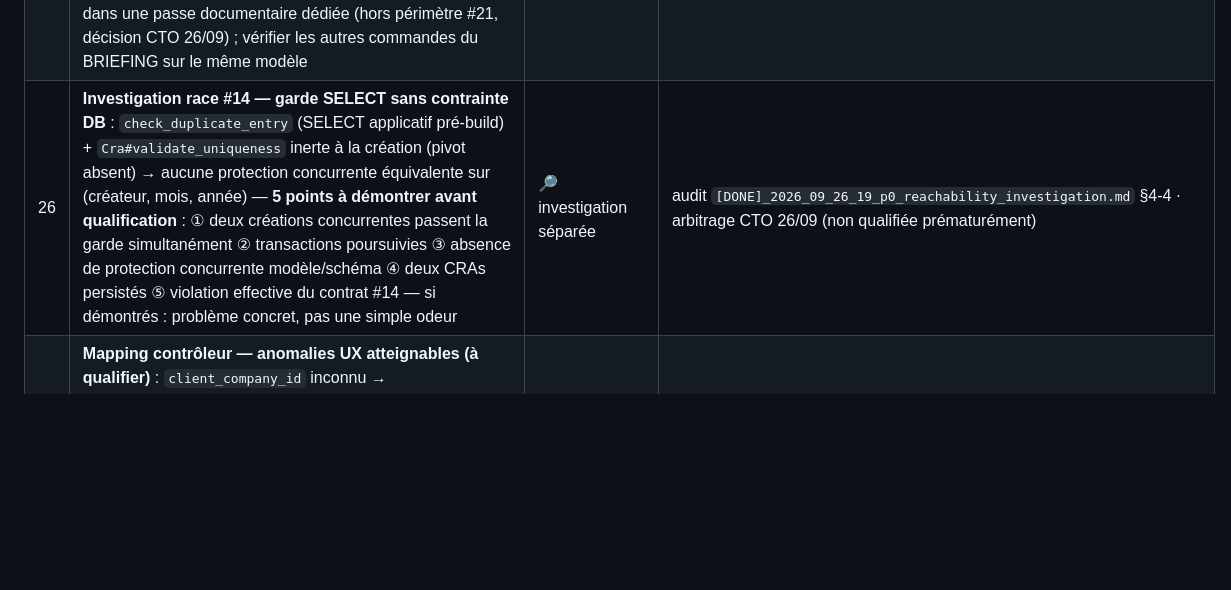
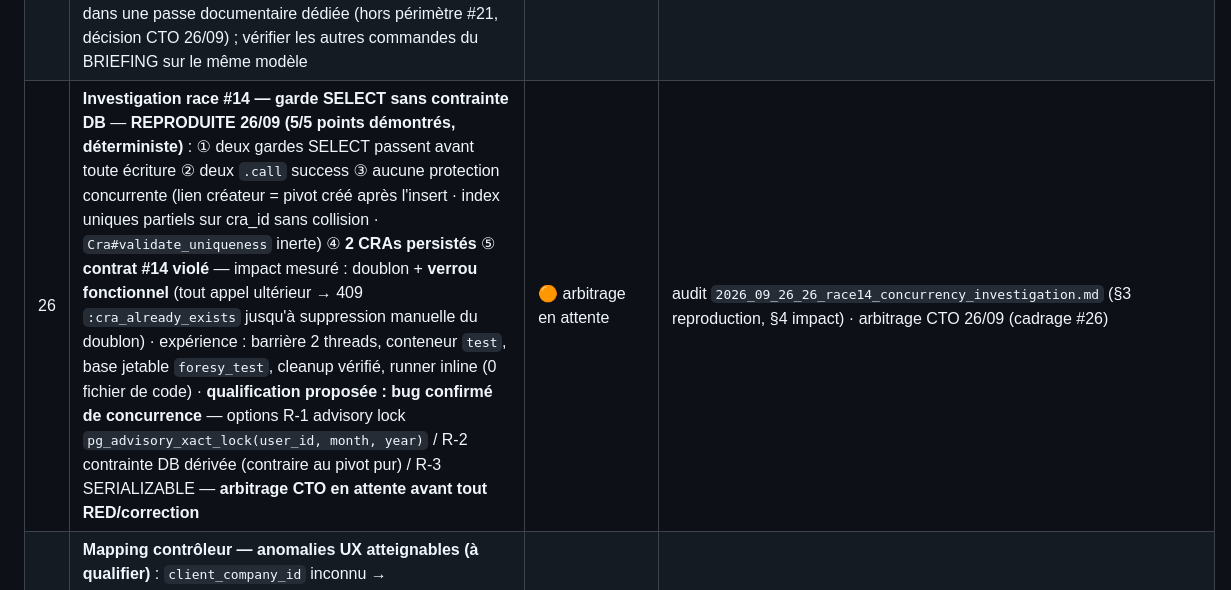
Before and after one commit to mickeymick25/foresy, a Markdown page: docs/BACKLOG.md, the part around the change. Drawn GitHub-style; blank space fills up the shorter version.

Commit message:
docs(investigation): #26 race #14 REPRODUITE (5/5 points, deterministe) - 2 CRAs persistes, contrat #14 viole, verrou fonctionnel 409 - qualification proposee : bug confirme de concurrence - options R-1 advisory lock / R-2 contrainte DB / R-3 serializable - arbitrage CTO en attente (aucune correction)

```diff
--- a/docs/BACKLOG.md
+++ b/docs/BACKLOG.md
@@ -43,7 +43,7 @@ sources canoniques ci-dessous. L'ancien backlog (2025-12-26) est archivé :
 | 23 | **FC-05 — Remediation contractuelle** — **LIVRÉE et CERTIFIÉE (PR #56, 26/09)** : voir table « Chantiers livrés » | ✅ close | contrat `[DONE]_2026_09_25_fc05_rate_limiting_contract.md` |
 | 24 | **Qualification ledger réel (`cra-ledger`)** — 21 commits réels de CRA écrits dans le ledger de production (3× 17/09 · 7× 22/09 · 13× 26/09) par des runs de test : runs sur le service `web` court-circuitant le guard GitLedger (cf. fc08::014) et possibles E2E légitimes (D-12) — qualifier l'origine de chaque commit (date/message vs sessions tracées), l'impact (ledger d'immutabilité légale pollué de données de test), puis **arbitrer le nettoyage séparément** — aucune modification opportuniste (décision CTO 26/09) | 🟠 nouveau sujet | audit `[DONE]_2026_09_26_oauth_investigation.md` §6 · mémoire fc08::014 · registre dette D-12 |
 | 25 | **BRIEFING — commande canonique de test erronée** : `docker-compose run --rm web bundle exec rspec` pointe le service `web` (RAILS_ENV=development, base `foresy_development`) au lieu du service `test` (RAILS_ENV=test, `foresy_test`, profil `test`) — corriger dans une passe documentaire dédiée (hors périmètre #21, décision CTO 26/09) ; vérifier les autres commandes du BRIEFING sur le même modèle | 🟢 passe doc dédiée | mémoire fc08::014 · audit `[DONE]_2026_09_26_oauth_investigation.md` §6 |
-| 26 | **Investigation race #14 — garde SELECT sans contrainte DB** : `check_duplicate_entry` (SELECT applicatif pré-build) + `Cra#validate_uniqueness` inerte à la création (pivot absent) → aucune protection concurrente équivalente sur (créateur, mois, année) — **5 points à démontrer avant qualification** : ① deux créations concurrentes passent la garde simultanément ② transactions poursuivies ③ absence de protection concurrente modèle/schéma ④ deux CRAs persistés ⑤ violation effective du contrat #14 — si démontrés : problème concret, pas une simple odeur | 🔎 investigation séparée | audit `[DONE]_2026_09_26_19_p0_reachability_investigation.md` §4-4 · arbitrage CTO 26/09 (non qualifiée prématurément) |
+| 26 | **Investigation race #14 — garde SELECT sans contrainte DB** — **REPRODUITE 26/09 (5/5 points démontrés, déterministe)** : ① deux gardes SELECT passent avant toute écriture ② deux `.call` success ③ aucune protection concurrente (lien créateur = pivot créé après l'insert · index uniques partiels sur cra_id sans collision · `Cra#validate_uniqueness` inerte) ④ **2 CRAs persistés** ⑤ **contrat #14 violé** — impact mesuré : doublon + **verrou fonctionnel** (tout appel ultérieur → 409 `:cra_already_exists` jusqu'à suppression manuelle du doublon) · expérience : barrière 2 threads, conteneur `test`, base jetable `foresy_test`, cleanup vérifié, runner inline (0 fichier de code) · **qualification proposée : bug confirmé de concurrence** — options R-1 advisory lock `pg_advisory_xact_lock(user_id, month, year)` / R-2 contrainte DB dérivée (contraire au pivot pur) / R-3 SERIALIZABLE — **arbitrage CTO en attente avant tout RED/correction** | 🟠 arbitrage en attente | audit `2026_09_26_26_race14_concurrency_investigation.md` (§3 reproduction, §4 impact) · arbitrage CTO 26/09 (cadrage #26) |
 | 27 | **Mapping contrôleur — anomalies UX atteignables (à qualifier)** : `client_company_id` inconnu → ForeignKeyViolation → 500 au lieu de 422 (données intègres) · RuntimeError défensif « No independent company found » → 500 (observation secondaire, garanti absent par le check) — qualifier et arbitrer le traitement (validation préalable du client, etc.) | 🟠 à qualifier | audit `[DONE]_2026_09_26_19_p0_reachability_investigation.md` §4-2 · arbitrage CTO 26/09 |
 
 ## Chantiers livrés (référence)
```
Also changed, not shown: 1 other file.
